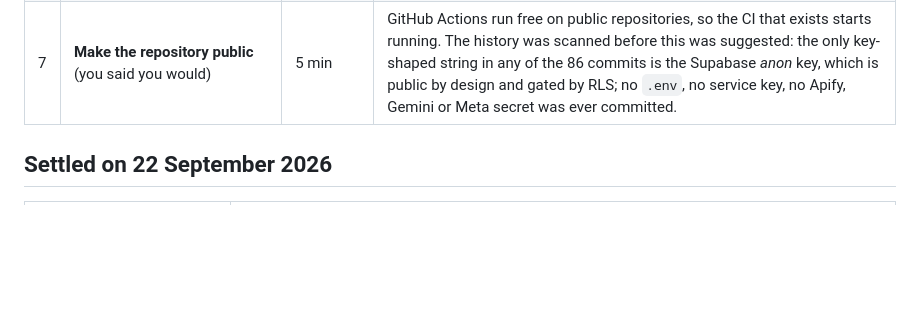
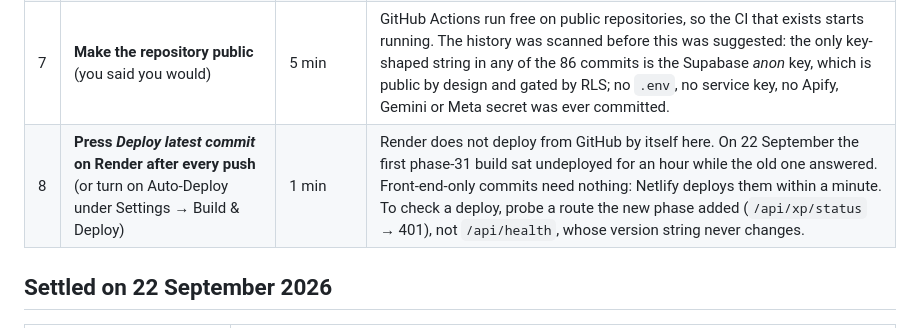
Before and after one commit to yousuftalukder/leadgen-backend, a Markdown page: docs/GO-LIVE.md, the part around the change. Drawn GitHub-style; blank space fills up the shorter version.

Commit message:
GO-LIVE: the Render deploy habit, and how to check a deploy
Co-Authored-By: Claude Fable 5.1 <noreply@anthropic.com>

```diff
--- a/docs/GO-LIVE.md
+++ b/docs/GO-LIVE.md
@@ -15,6 +15,7 @@ who can do it and about how long it takes.
 | 5 | **Fund an Apify key and run each engine once** against a real account | 1 hour | The rows marked *built, never exercised*: the engines themselves. They spend credit, so no test starts one. |
 | 6 | **Submit Meta App Review** once someone qualified has read `privacy.html`, `terms.html` and `data-deletion.html` | days–weeks, on Meta's clock | Only gates *public* self-serve Meta connection. Employees as Testers are unblocked now. |
 | 7 | **Make the repository public** (you said you would) | 5 min | GitHub Actions run free on public repositories, so the CI that exists starts running. The history was scanned before this was suggested: the only key-shaped string in any of the 86 commits is the Supabase *anon* key, which is public by design and gated by RLS; no `.env`, no service key, no Apify, Gemini or Meta secret was ever committed. |
+| 8 | **Press *Deploy latest commit* on Render after every push** (or turn on Auto-Deploy under Settings → Build & Deploy) | 1 min | Render does not deploy from GitHub by itself here. On 22 September the first phase-31 build sat undeployed for an hour while the old one answered. Front-end-only commits need nothing: Netlify deploys them within a minute. To check a deploy, probe a route the new phase added (`/api/xp/status` → 401), not `/api/health`, whose version string never changes. |
 
 ## Settled on 22 September 2026
 
```
